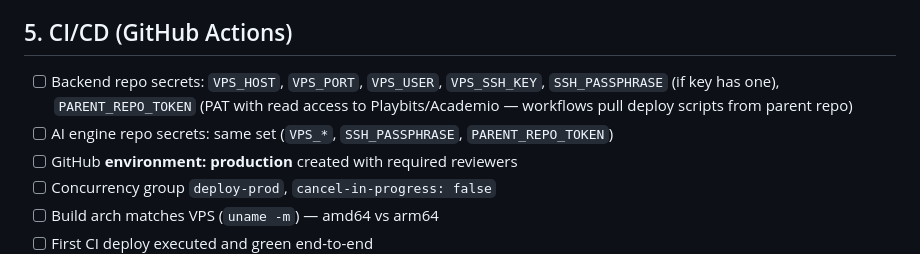
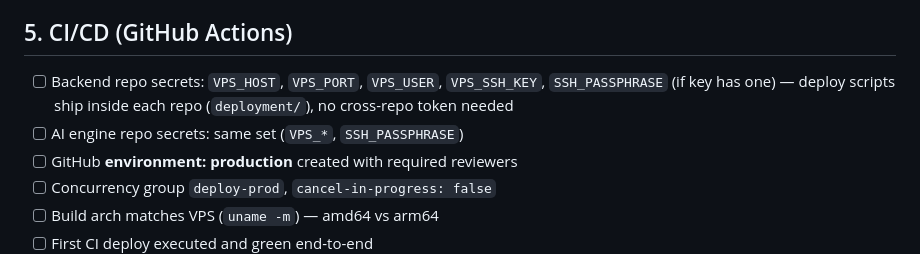
Before and after one commit to Playbit-Tech/Academio, a Markdown page: deployment/CHECKLIST-production.md, the part around the change. Rendered like a GitHub page.

Commit message:
chore: drop PARENT_REPO_TOKEN requirement; bump submodule pointers
Each repo now ships its own deploy scripts (self-contained CD).
Parent deployment/ remains as bootstrap + reference material.

```diff
--- a/deployment/CHECKLIST-production.md
+++ b/deployment/CHECKLIST-production.md
@@ -41,8 +41,8 @@ Complete `CHECKLIST-staging.md` first.
 
 ## 5. CI/CD (GitHub Actions)
 
-- [ ] Backend repo secrets: `VPS_HOST`, `VPS_PORT`, `VPS_USER`, `VPS_SSH_KEY`, `SSH_PASSPHRASE` (if key has one), `PARENT_REPO_TOKEN` (PAT with read access to Playbits/Academio — workflows pull deploy scripts from parent repo)
-- [ ] AI engine repo secrets: same set (`VPS_*`, `SSH_PASSPHRASE`, `PARENT_REPO_TOKEN`)
+- [ ] Backend repo secrets: `VPS_HOST`, `VPS_PORT`, `VPS_USER`, `VPS_SSH_KEY`, `SSH_PASSPHRASE` (if key has one) — deploy scripts ship inside each repo (`deployment/`), no cross-repo token needed
+- [ ] AI engine repo secrets: same set (`VPS_*`, `SSH_PASSPHRASE`)
 - [ ] GitHub **environment: production** created with required reviewers
 - [ ] Concurrency group `deploy-prod`, `cancel-in-progress: false`
 - [ ] Build arch matches VPS (`uname -m`) — amd64 vs arm64
```
